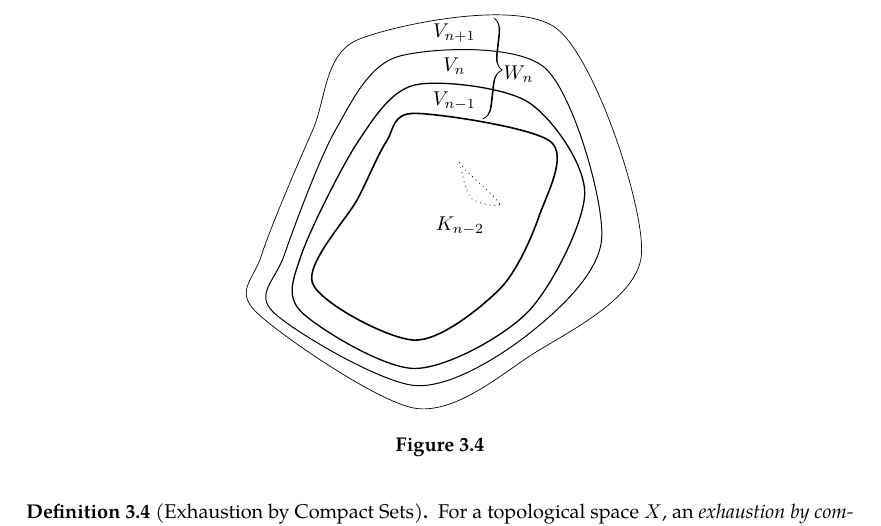
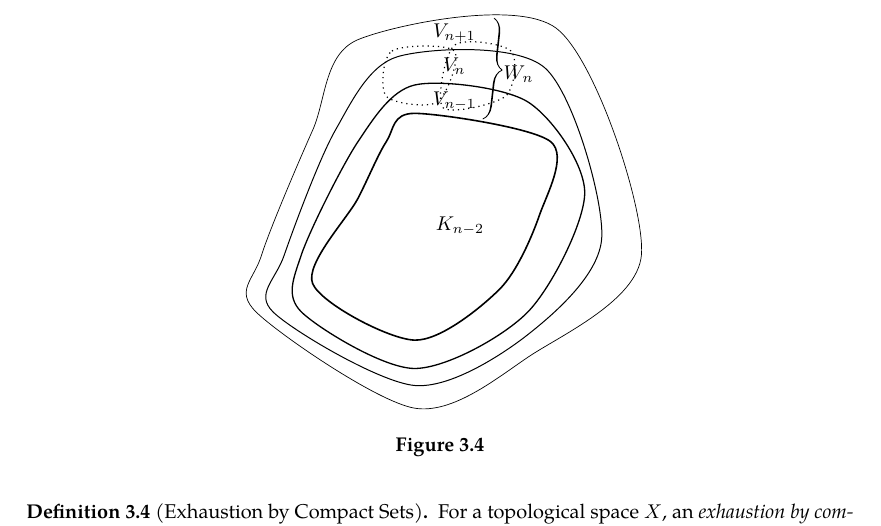
Before and after one commit to slipperking/complex-analysis-latex, a LaTeX document (main.tex): part of page 45 of 66, cut so that both start at the same text. Compiled offline with pdfLaTeX.

Commit message:
overleaf_to_git (Tue Jun 17 18:22:09 2025 -0700): update main.tex from r13072 to r13104

```diff
--- a/main.tex
+++ b/main.tex
@@ -1205,8 +1205,11 @@ Two clopen sets in any topological space \(X\) are \(\emptyset\) and \(X\). A te
             \draw[thick] plot[smooth cycle] coordinates {
                 (0.2,1.5) (2,0.5) (3.5,1.4) (4.2,2.7) (4.4,4) (2,4.5) (1.5,4) (1,3)
             };
-            \draw[dotted] plot[smooth cycle] coordinates {
-                (3,3) (3.5,2.9) (2.9,3.5) (2.8,3.6)
+            \draw[semithick, dotted] plot[smooth cycle] coordinates {
+                (3.6,4.8) (3.7,5.6) (2.7,5.7) (2.5,4.6)
+            };
+            \draw[semithick, dotted] plot[smooth cycle] coordinates {
+                (1.5,4.8) (1.6,5.6) (2.7,5.6) (2.4,4.7)
             };
 
             \node[anchor=north] at (2.8,2.8) {\(K_{n-2}\)};
```
